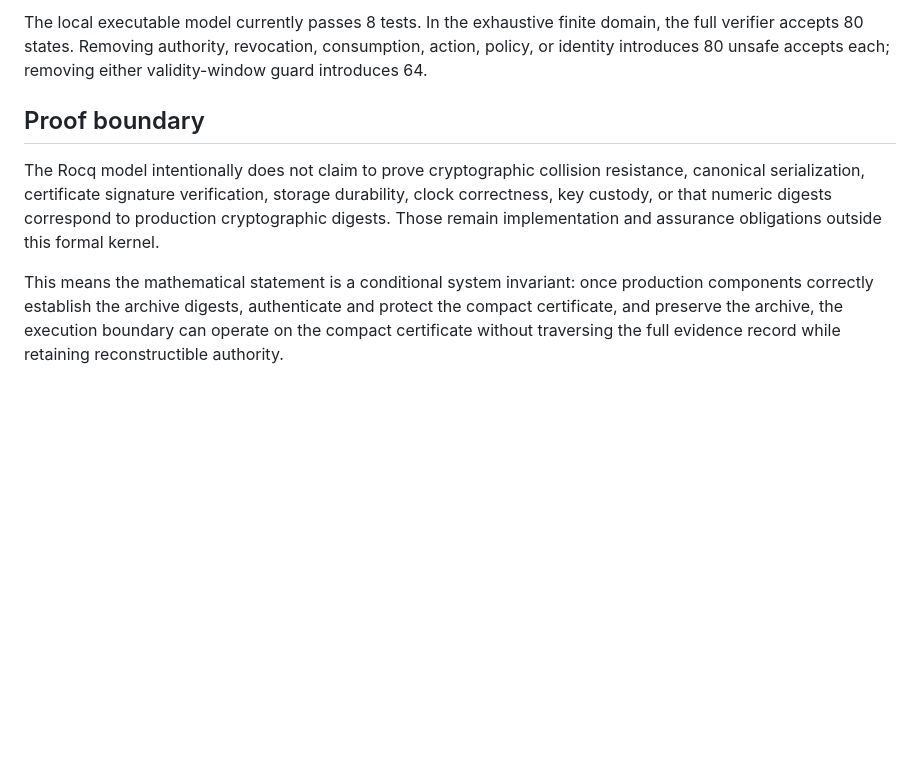
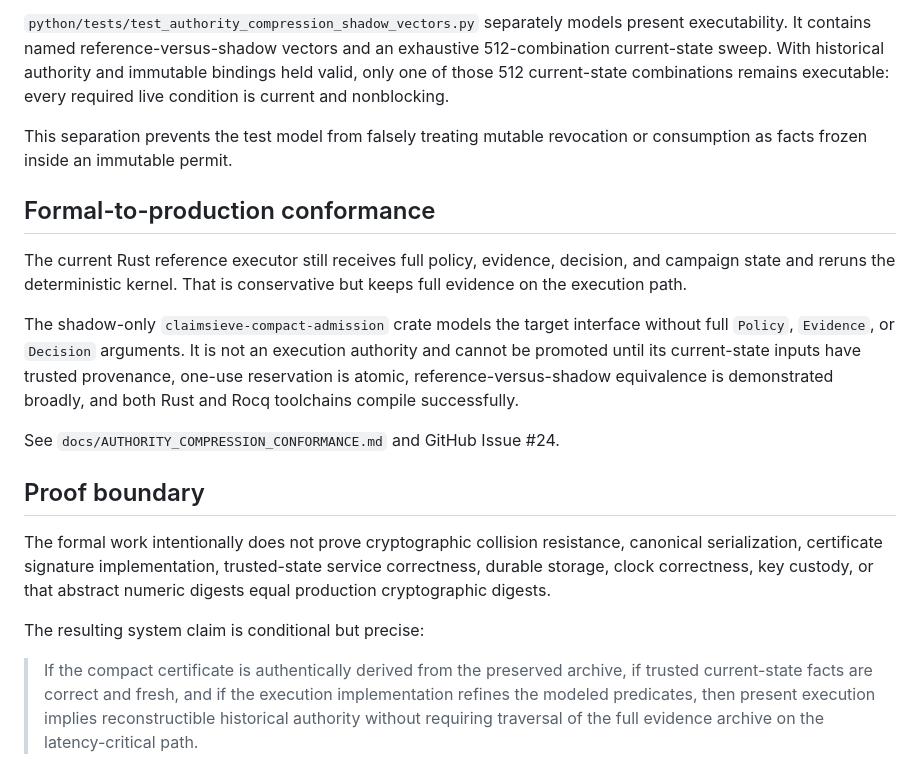
Before and after one commit to ethanduley-png/claimsieve-mainstreet, a Markdown page: docs/AUTHORITY_COMPRESSION_INVARIANT.md, the part around one of its changes. Drawn GitHub-style; blank space fills up the shorter version.

```diff
--- a/docs/AUTHORITY_COMPRESSION_INVARIANT.md
+++ b/docs/AUTHORITY_COMPRESSION_INVARIANT.md
@@ -88,8 +122,20 @@ This abstraction matches the production permit architecture, where permits carry
 
-The local executable model currently passes 8 tests. In the exhaustive finite domain, the full verifier accepts 80 states. Removing authority, revocation, consumption, action, policy, or identity introduces 80 unsafe accepts each; removing either validity-window guard introduces 64.
+`python/tests/test_authority_compression_shadow_vectors.py` separately models present executability. It contains named reference-versus-shadow vectors and an exhaustive 512-combination current-state sweep. With historical authority and immutable bindings held valid, only one of those 512 current-state combinations remains executable: every required live condition is current and nonblocking.
+
+This separation prevents the test model from falsely treating mutable revocation or consumption as facts frozen inside an immutable permit.
+
+## Formal-to-production conformance
+
+The current Rust reference executor still receives full policy, evidence, decision, and campaign state and reruns the deterministic kernel. That is conservative but keeps full evidence on the execution path.
+
+The shadow-only `claimsieve-compact-admission` crate models the target interface without full `Policy`, `Evidence`, or `Decision` arguments. It is not an execution authority and cannot be promoted until its current-state inputs have trusted provenance, one-use reservation is atomic, reference-versus-shadow equivalence is demonstrated broadly, and both Rust and Rocq toolchains compile successfully.
+
+See `docs/AUTHORITY_COMPRESSION_CONFORMANCE.md` and GitHub Issue #24.
 
 ## Proof boundary
 
-The Rocq model intentionally does not claim to prove cryptographic collision resistance, canonical serialization, certificate signature verification, storage durability, clock correctness, key custody, or that numeric digests correspond to production cryptographic digests. Those remain implementation and assurance obligations outside this formal kernel.
+The formal work intentionally does not prove cryptographic collision resistance, canonical serialization, certificate signature implementation, trusted-state service correctness, durable storage, clock correctness, key custody, or that abstract numeric digests equal production cryptographic digests.
 
-This means the mathematical statement is a conditional system invariant: once production components correctly establish the archive digests, authenticate and protect the compact certificate, and preserve the archive, the execution boundary can operate on the compact certificate without traversing the full evidence record while retaining reconstructible authority.
+The resulting system claim is conditional but precise:
+
+> If the compact certificate is authentically derived from the preserved archive, if trusted current-state facts are correct and fresh, and if the execution implementation refines the modeled predicates, then present execution implies reconstructible historical authority without requiring traversal of the full evidence archive on the latency-critical path.
```
Also changed, not shown: other parts of docs/AUTHORITY_COMPRESSION_INVARIANT.md (+79 -45 lines).
